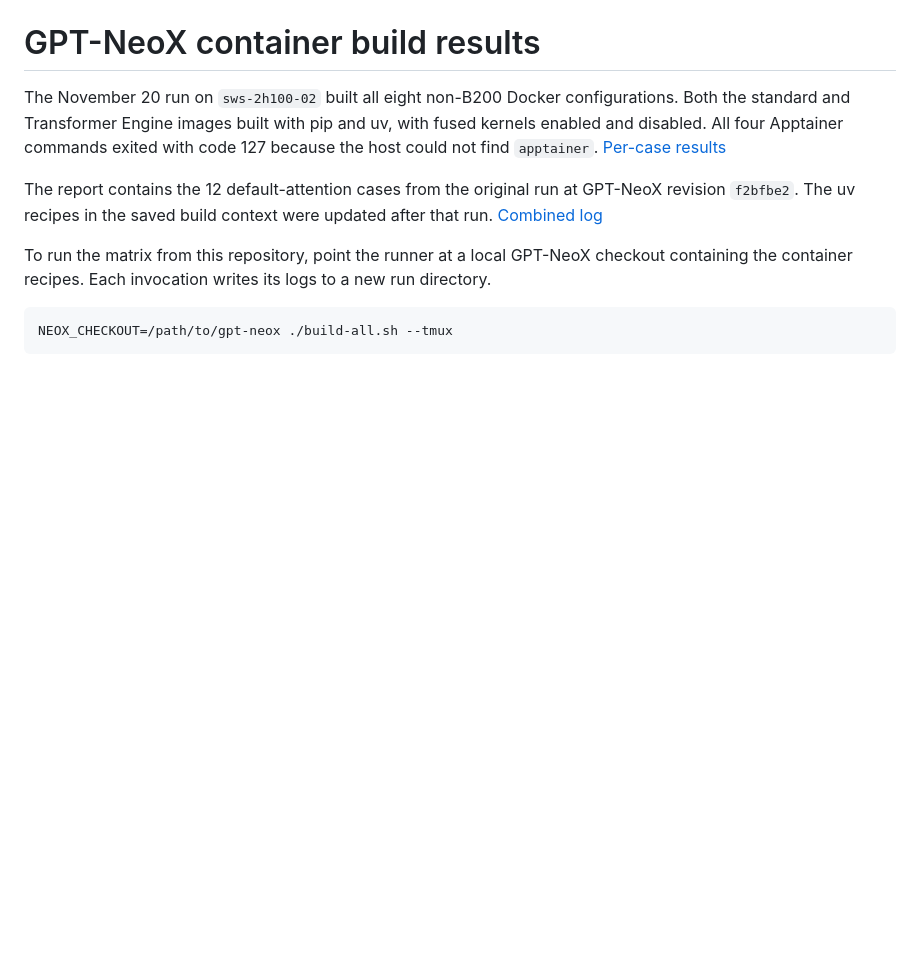
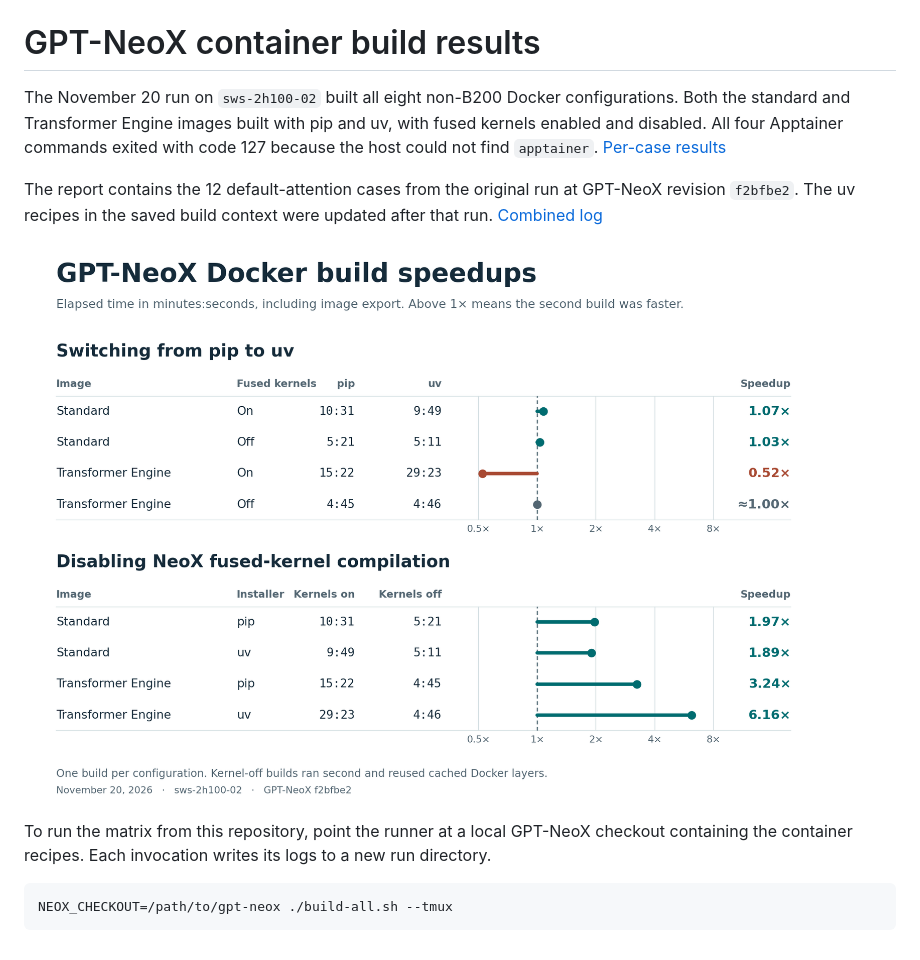
Before and after one commit to aflah02/Container-Improvements-NeoX, a Markdown page: README.md, the part around the change. GitHub-like rendering; pictures changed too: run-20261120T170239Z-7XVqsB/docker-build-speedups.png (added); blank space fills up the shorter version.

Commit message:
Chart observed Docker build speedups from the November 20 run

````diff
--- a/README.md
+++ b/README.md
@@ -4,6 +4,8 @@ The November 20 run on `sws-2h100-02` built all eight non-B200 Docker configurat
 
 The report contains the 12 default-attention cases from the original run at GPT-NeoX revision `f2bfbe2`. The uv recipes in the saved build context were updated after that run. [Combined log](run-20261120T170239Z-7XVqsB/build.log)
 
+![Observed Docker build speedups for pip versus uv and for fused kernels enabled versus disabled. Values above 1× indicate a shorter build.](run-20261120T170239Z-7XVqsB/docker-build-speedups.png)
+
 To run the matrix from this repository, point the runner at a local GPT-NeoX checkout containing the container recipes. Each invocation writes its logs to a new run directory.
 
 ```bash
````
